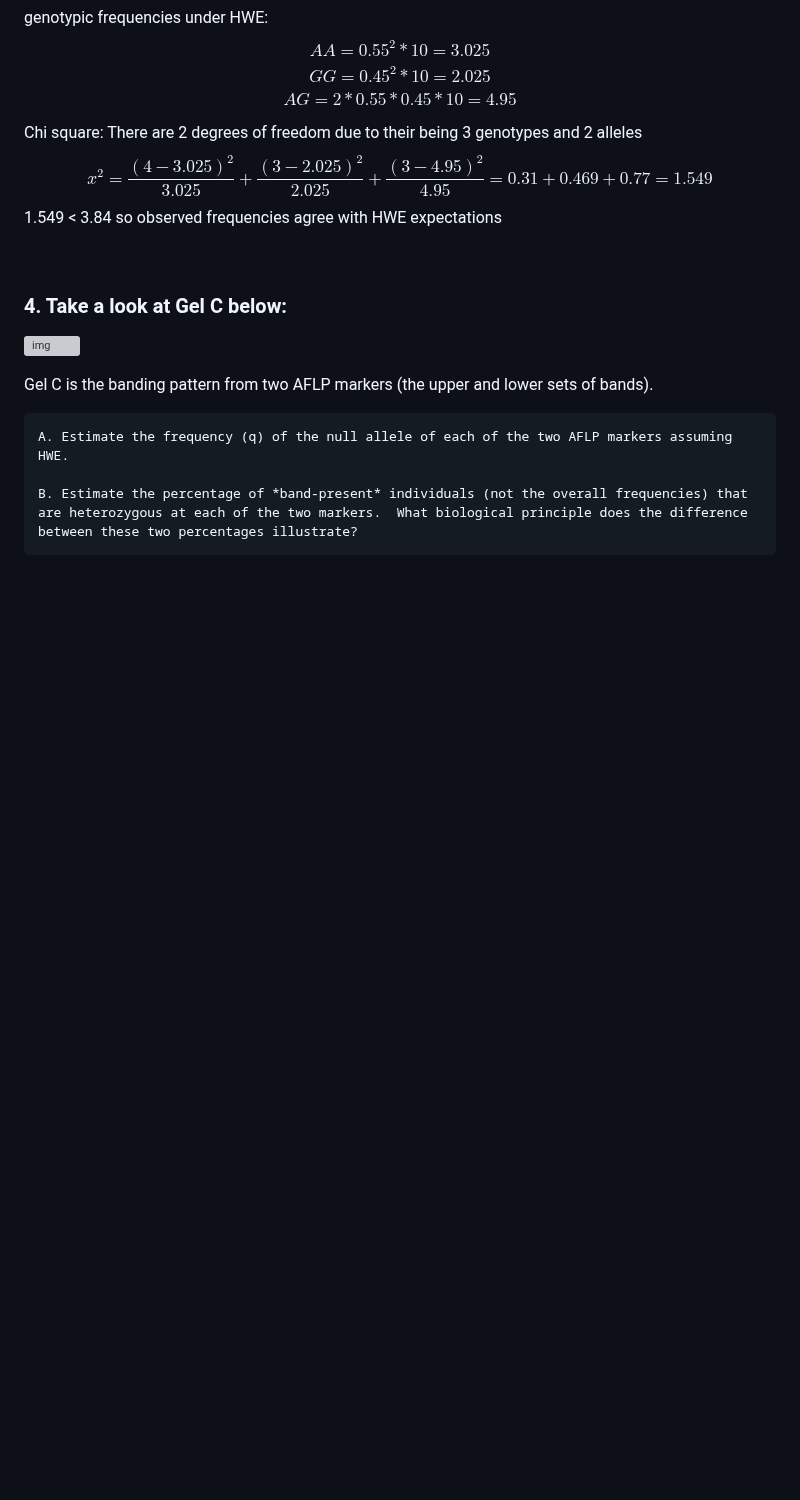
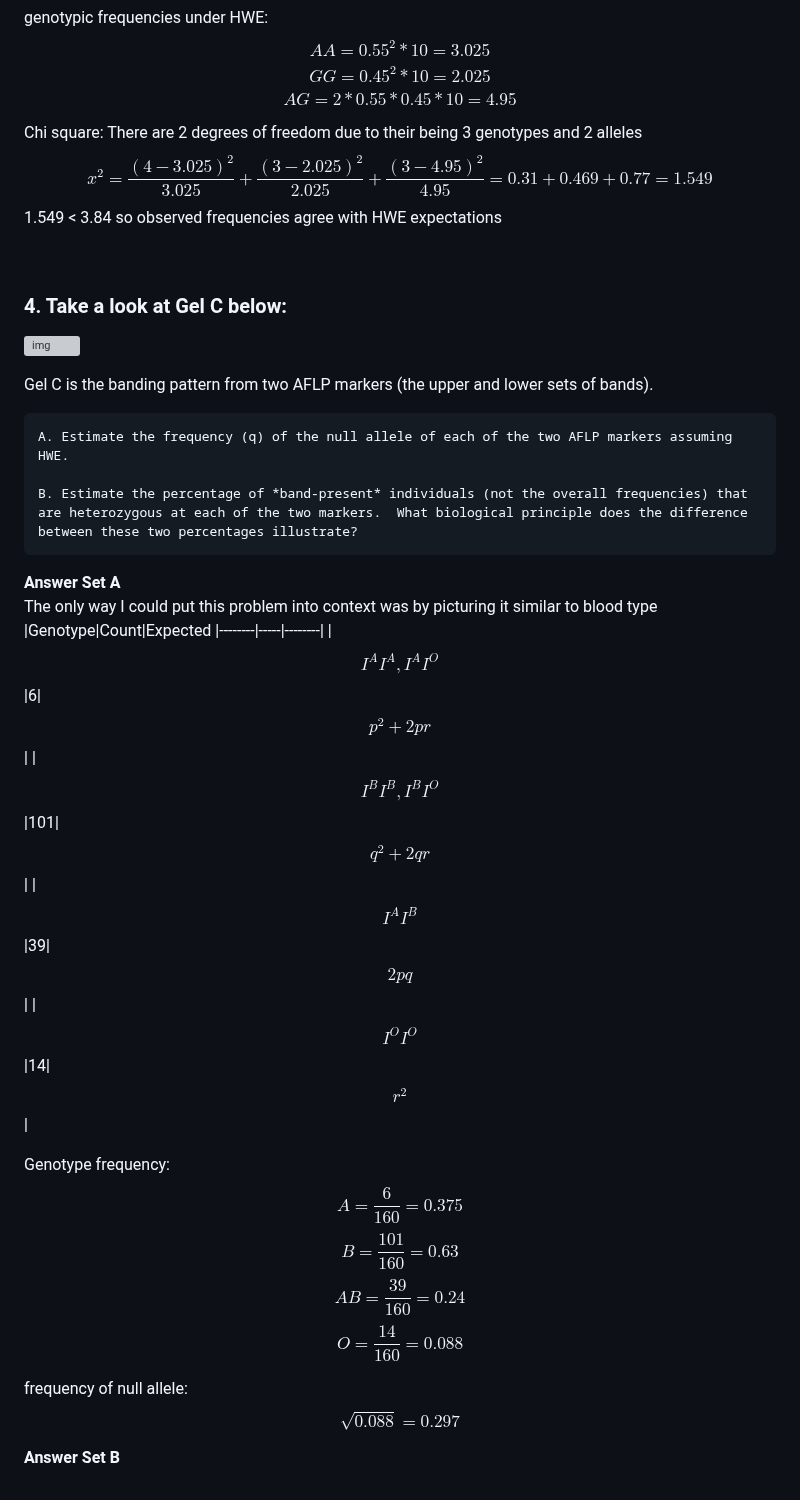
Before and after one commit to jpuritz/BIO_594_2023, a Markdown page: Exercises_ProbSets/Week03/KeeganHart_Week3_Answers.md, the part around the change. GitHub-like rendering; blank space fills up the shorter version; grey boxes are pictures that could not be loaded.

Commit message:
Added answer A to question 4

```diff
--- a/Exercises_ProbSets/Week03/KeeganHart_Week3_Answers.md
+++ b/Exercises_ProbSets/Week03/KeeganHart_Week3_Answers.md
@@ -175,6 +175,7 @@ $$ x^2 = \frac{(4-3.025)^2}{3.025} + \frac{(3-2.025)^2}{2.025} + \frac{(3-4.95)^
 
 ### 4. Take a look at Gel C below:
 
+
 ![img](./img/February%209%2C%202023/IMG_0524.jpeg)
 
 Gel C is the banding pattern from two AFLP markers (the upper and lower sets of bands).
@@ -182,3 +183,24 @@ Gel C is the banding pattern from two AFLP markers (the upper and lower sets of
     A. Estimate the frequency (q) of the null allele of each of the two AFLP markers assuming HWE.
 
     B. Estimate the percentage of *band-present* individuals (not the overall frequencies) that are heterozygous at each of the two markers.  What biological principle does the difference between these two percentages illustrate?
+
+**Answer Set A**
+\
+The only way I could put this problem into context was by picturing it similar to blood type
+|Genotype|Count|Expected
+|--------|-----|--------|
+|$$ I^AI^A, I^AI^O$$|6|$$p^2 + 2pr$$|
+|$$ I^BI^B, I^BI^O$$|101|$$q^2 + 2qr$$|
+|$$ I^AI^B$$|39|$$2pq$$|
+|$$ I^OI^O$$|14|$$r^2$$|
+
+Genotype frequency:
+$$A=\frac{6}{160}= 0.375$$
+$$B=\frac{101}{160}=0.63$$
+$$AB=\frac{39}{160}=0.24$$
+$$O=\frac{14}{160}=0.088$$
+
+frequency of null allele:
+$$ \sqrt{0.088} = 0.297$$
+
+**Answer Set B**
```
